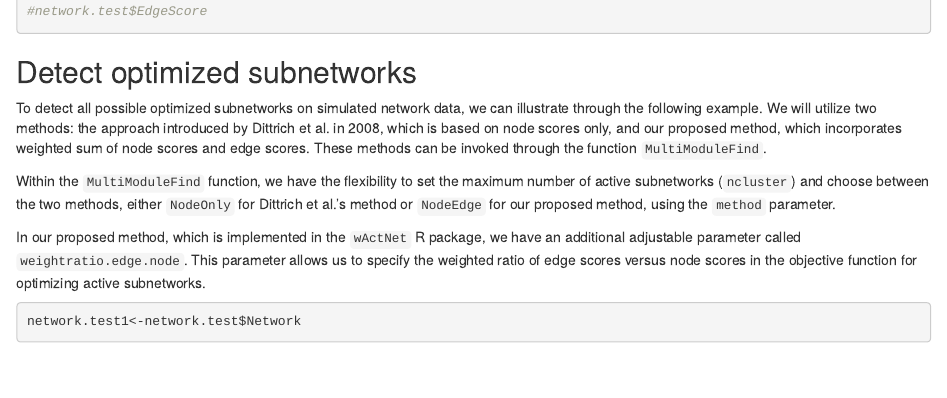
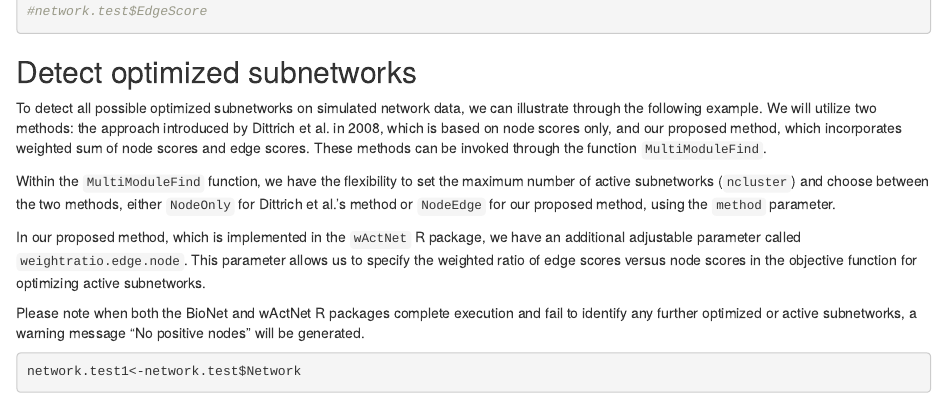
Before and after one commit to yuy113/yuy113.github.io, an R Markdown document (Web/wActNetQuickGuidance.Rmd): the page in a window 1100 px wide, from 1940 px down. Rendered offline with R 4.5, knitr and Pandoc, with nearby package versions; drawn as R Markdown's standard HTML page in place of the format the file asks for; code that draws random numbers runs with fixed seeds of ours; some code elsewhere in the file could not run offline.

Commit message:
Update wActNetQuickGuidance.Rmd

````diff
--- a/Web/wActNetQuickGuidance.Rmd
+++ b/Web/wActNetQuickGuidance.Rmd
@@ -86,6 +86,7 @@ Within the `MultiModuleFind` function, we have the flexibility to set the maximu
 
 In our proposed method, which is implemented in the `wActNet` R package, we have an additional adjustable parameter called `weightratio.edge.node`. This parameter allows us to specify the weighted ratio of edge scores versus node scores in the objective function for optimizing active subnetworks.
 
+Please note when both the BioNet and wActNet R packages complete execution and fail to identify any further optimized or active subnetworks, a warning message "No positive nodes" will be generated.
 
 ```{r}
 network.test1<-network.test$Network
````
